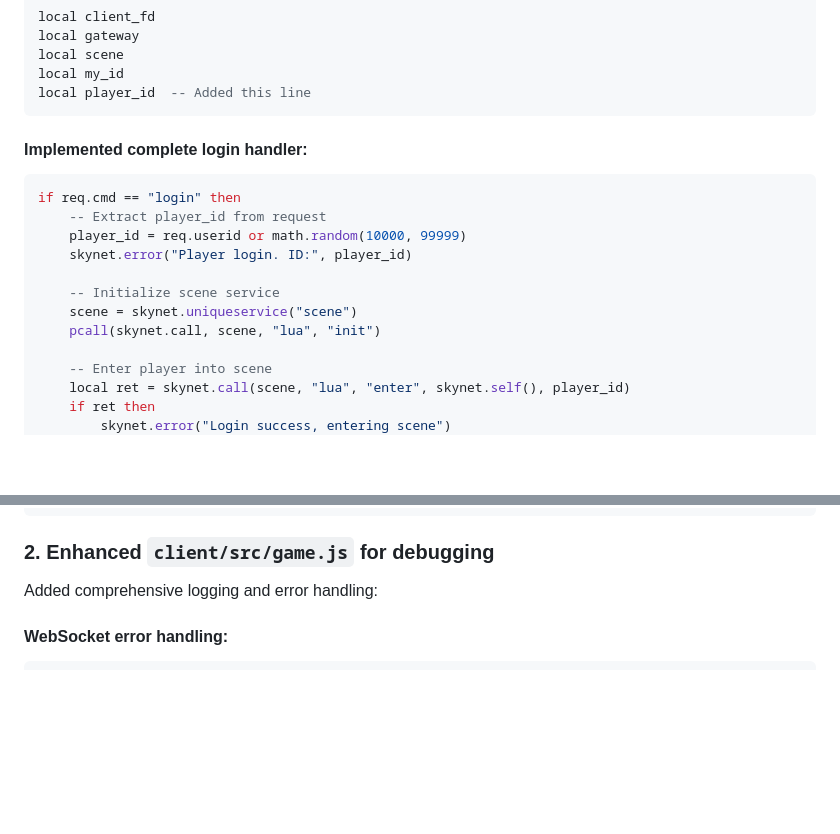
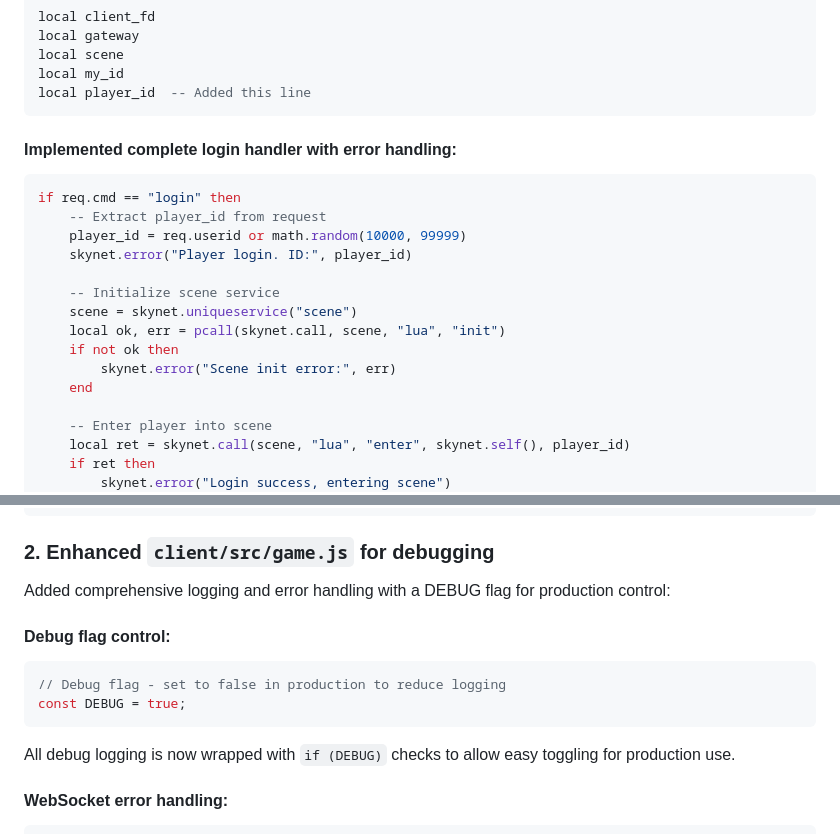
Before and after one commit to chenmins/mmo_demo, a Markdown page: FIXES.md, 2 parts joined by grey strips. Rendered like a GitHub page; blank space fills up the shorter version.

````diff
--- a/FIXES.md
+++ b/FIXES.md
@@ -27,7 +27,7 @@ local my_id
 local player_id  -- Added this line
 ```
 
-#### Implemented complete login handler:
+#### Implemented complete login handler with error handling:
 ```lua
 if req.cmd == "login" then
     -- Extract player_id from request
@@ -36,7 +36,10 @@ if req.cmd == "login" then
 
     -- Initialize scene service
     scene = skynet.uniqueservice("scene")
-    pcall(skynet.call, scene, "lua", "init")
+    local ok, err = pcall(skynet.call, scene, "lua", "init")
+    if not ok then
+        skynet.error("Scene init error:", err)
+    end
 
     -- Enter player into scene
     local ret = skynet.call(scene, "lua", "enter", skynet.self(), player_id)
@@ -57,7 +60,15 @@ end
 
 ### 2. Enhanced `client/src/game.js` for debugging
 
-Added comprehensive logging and error handling:
+Added comprehensive logging and error handling with a DEBUG flag for production control:
+
+#### Debug flag control:
+```javascript
+// Debug flag - set to false in production to reduce logging
+const DEBUG = true;
+```
+
+All debug logging is now wrapped with `if (DEBUG)` checks to allow easy toggling for production use.
 
 #### WebSocket error handling:
 ```javascript
````
Also changed, not shown: TESTING.md (added, +268 -0 lines).
